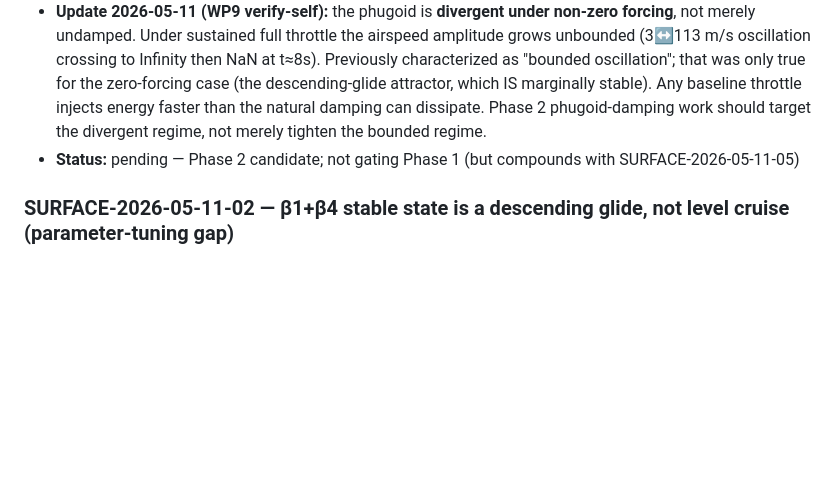
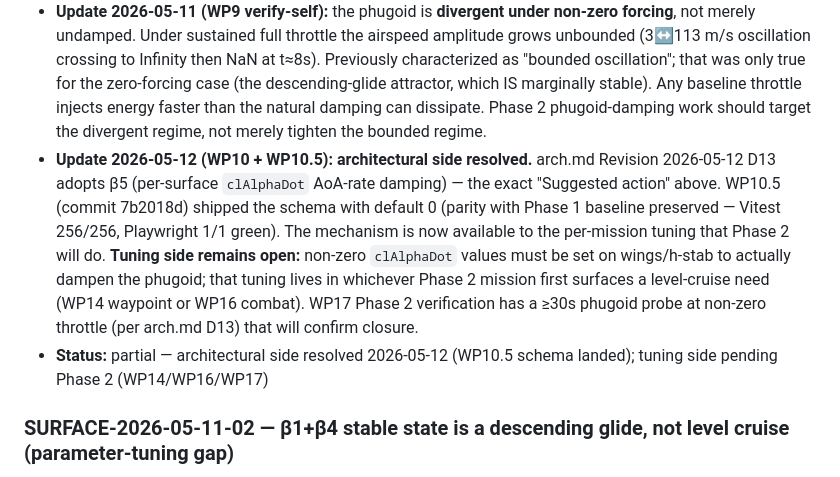
Before and after one commit to StaymanHou/areo-test-proty-1, a Markdown page: workflow/backlog.md, the part around the change. Rendered like a GitHub page; blank space fills up the shorter version.

```diff
--- a/workflow/backlog.md
+++ b/workflow/backlog.md
@@ -15,7 +15,8 @@ Surface-notes from workflow runs. Consumed and resolved by higher-level workflow
 - **Verification approach:** any future fix must verify against a ≥30-second Playwright probe (3+ phugoid periods) with various baseline throttle values (0.05, 0.15, 0.4) — single-period observation hides the divergence.
 - **Why we accept it for Phase 1:** the descending-glide attractor IS playable (matches "takeoff/landing" mission type from vision.md). Phase F's casual-player test will judge whether it's acceptably playable. If not, escalate. Memory `feedback_verify_self_envelope.md` (just persisted) is the lesson here.
 - **Update 2026-05-11 (WP9 verify-self):** the phugoid is **divergent under non-zero forcing**, not merely undamped. Under sustained full throttle the airspeed amplitude grows unbounded (3↔113 m/s oscillation crossing to Infinity then NaN at t≈8s). Previously characterized as "bounded oscillation"; that was only true for the zero-forcing case (the descending-glide attractor, which IS marginally stable). Any baseline throttle injects energy faster than the natural damping can dissipate. Phase 2 phugoid-damping work should target the divergent regime, not merely tighten the bounded regime.
-- **Status:** pending — Phase 2 candidate; not gating Phase 1 (but compounds with SURFACE-2026-05-11-05)
+- **Update 2026-05-12 (WP10 + WP10.5):** **architectural side resolved.** arch.md Revision 2026-05-12 D13 adopts β5 (per-surface `clAlphaDot` AoA-rate damping) — the exact "Suggested action" above. WP10.5 (commit 7b2018d) shipped the schema with default 0 (parity with Phase 1 baseline preserved — Vitest 256/256, Playwright 1/1 green). The mechanism is now available to the per-mission tuning that Phase 2 will do. **Tuning side remains open:** non-zero `clAlphaDot` values must be set on wings/h-stab to actually dampen the phugoid; that tuning lives in whichever Phase 2 mission first surfaces a level-cruise need (WP14 waypoint or WP16 combat). WP17 Phase 2 verification has a ≥30s phugoid probe at non-zero throttle (per arch.md D13) that will confirm closure.
+- **Status:** partial — architectural side resolved 2026-05-12 (WP10.5 schema landed); tuning side pending Phase 2 (WP14/WP16/WP17)
 
 ### SURFACE-2026-05-11-02 — β1+β4 stable state is a descending glide, not level cruise (parameter-tuning gap)
 - **Source:** feature:build (WP6.5 Phase 3 verify-self, 2026-05-11)
```
Also changed, not shown: docs/product/wbs.md (+17 -12 lines), workflow/archive/wp10.5-clalphadot-schema.md (added, +96 -0 lines).
